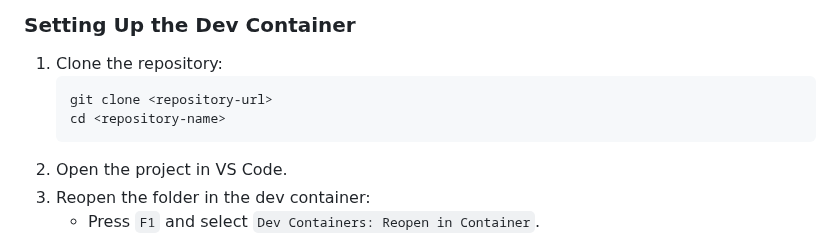
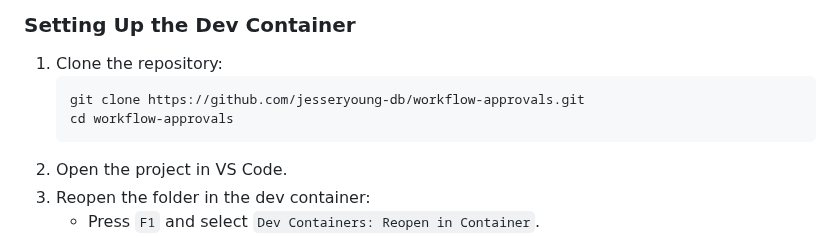
Before and after one commit to jesseryoung-db/workflow-approvals, a Markdown page: readme.md, the part around the change. Rendered like a GitHub page.

Commit message:
Update with repo name

````diff
--- a/readme.md
+++ b/readme.md
@@ -11,8 +11,8 @@ This project provides a simple Databricks app that shows how you might add a "Ma
 ### Setting Up the Dev Container
 1. Clone the repository:
     ```bash
-    git clone <repository-url>
-    cd <repository-name>
+    git clone https://github.com/jesseryoung-db/workflow-approvals.git
+    cd workflow-approvals
     ```
 2. Open the project in VS Code.
 3. Reopen the folder in the dev container:
````
